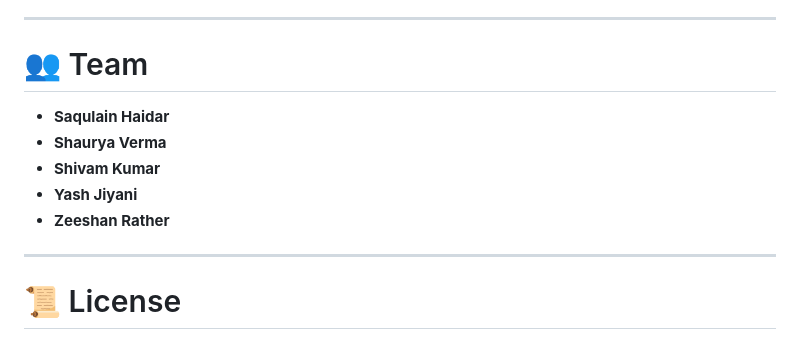
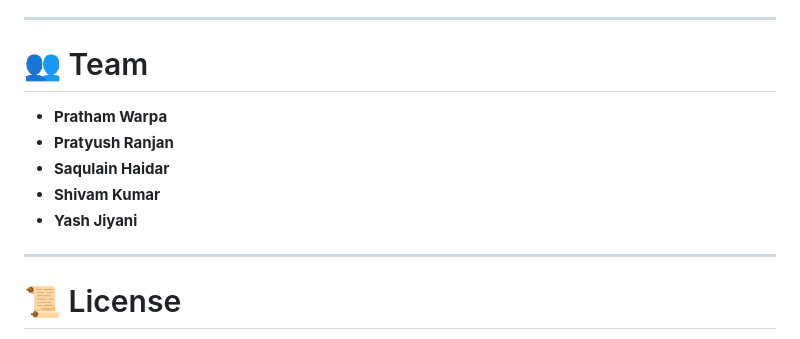
Before and after one commit to coding-seriously/plant-monitoring-system, a Markdown page: README.md, the part around the change. GitHub-like rendering.

Commit message:
corrected team members in README
Removed team members Shaurya Verma and Zeeshan Rather from the README.

```diff
--- a/README.md
+++ b/README.md
@@ -377,11 +377,11 @@ The dashboard includes:
 
 # 👥 Team
 
+- **Pratham Warpa**
+- **Pratyush Ranjan**
 - **Saqulain Haidar**
-- **Shaurya Verma**
 - **Shivam Kumar**
 - **Yash Jiyani**
-- **Zeeshan Rather**
 
 ---
 
```
